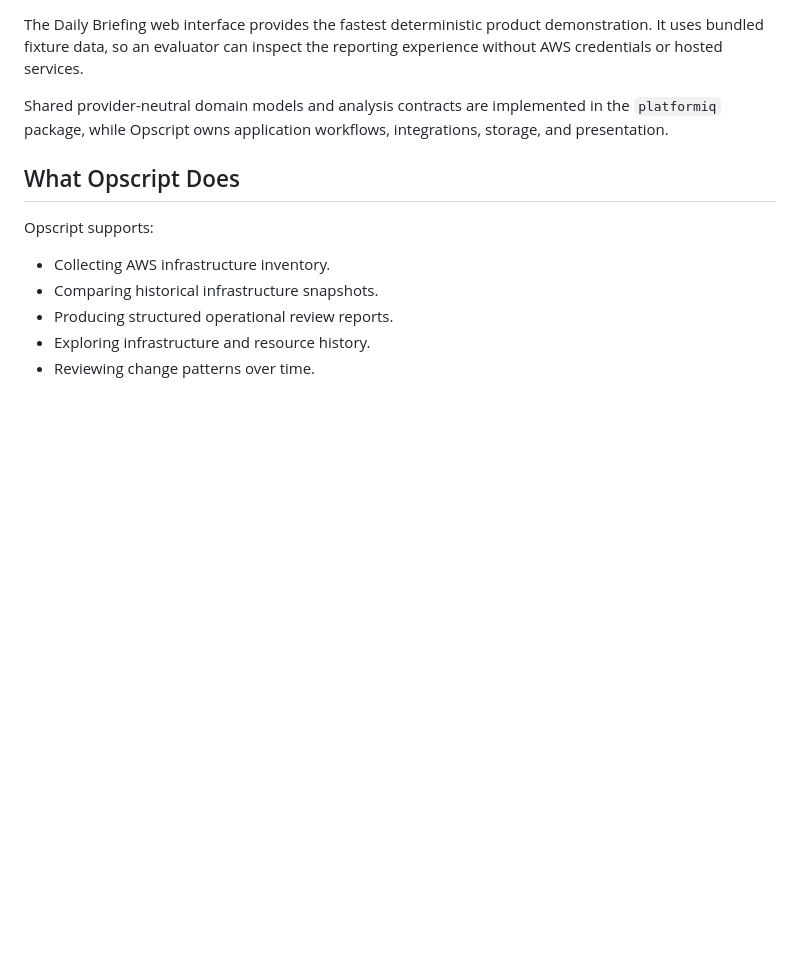
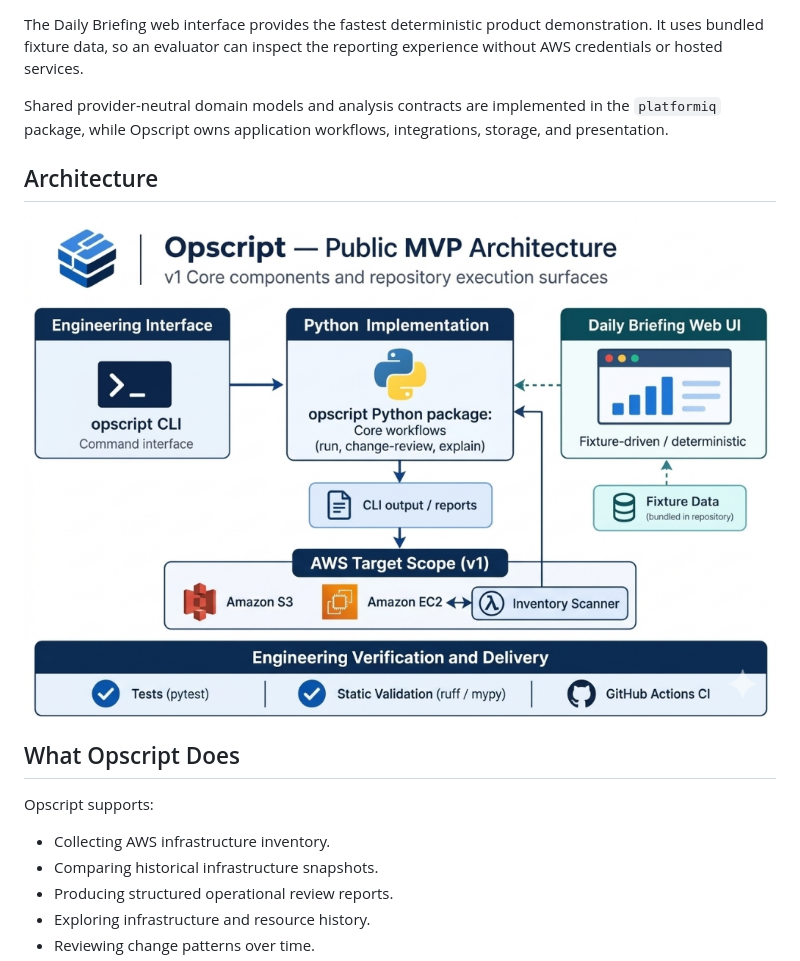
Before and after one commit to opscript-labs/opscript, a Markdown page: README.md, the part around the change. Rendered like a GitHub page; pictures changed too: docs/images/architecture.png (added); blank space fills up the shorter version.

Commit message:
docs: add public MVP architecture diagram to README

```diff
--- a/README.md
+++ b/README.md
@@ -7,6 +7,10 @@ It collects AWS infrastructure snapshots, compares historical state, and produce
 The Daily Briefing web interface provides the fastest deterministic product demonstration. It uses bundled fixture data, so an evaluator can inspect the reporting experience without AWS credentials or hosted services.
 
 Shared provider-neutral domain models and analysis contracts are implemented in the `platformiq` package, while Opscript owns application workflows, integrations, storage, and presentation.
+
+## Architecture
+
+![Opscript Public MVP Architecture](docs/images/architecture.png)
 
 ## What Opscript Does
 
```
